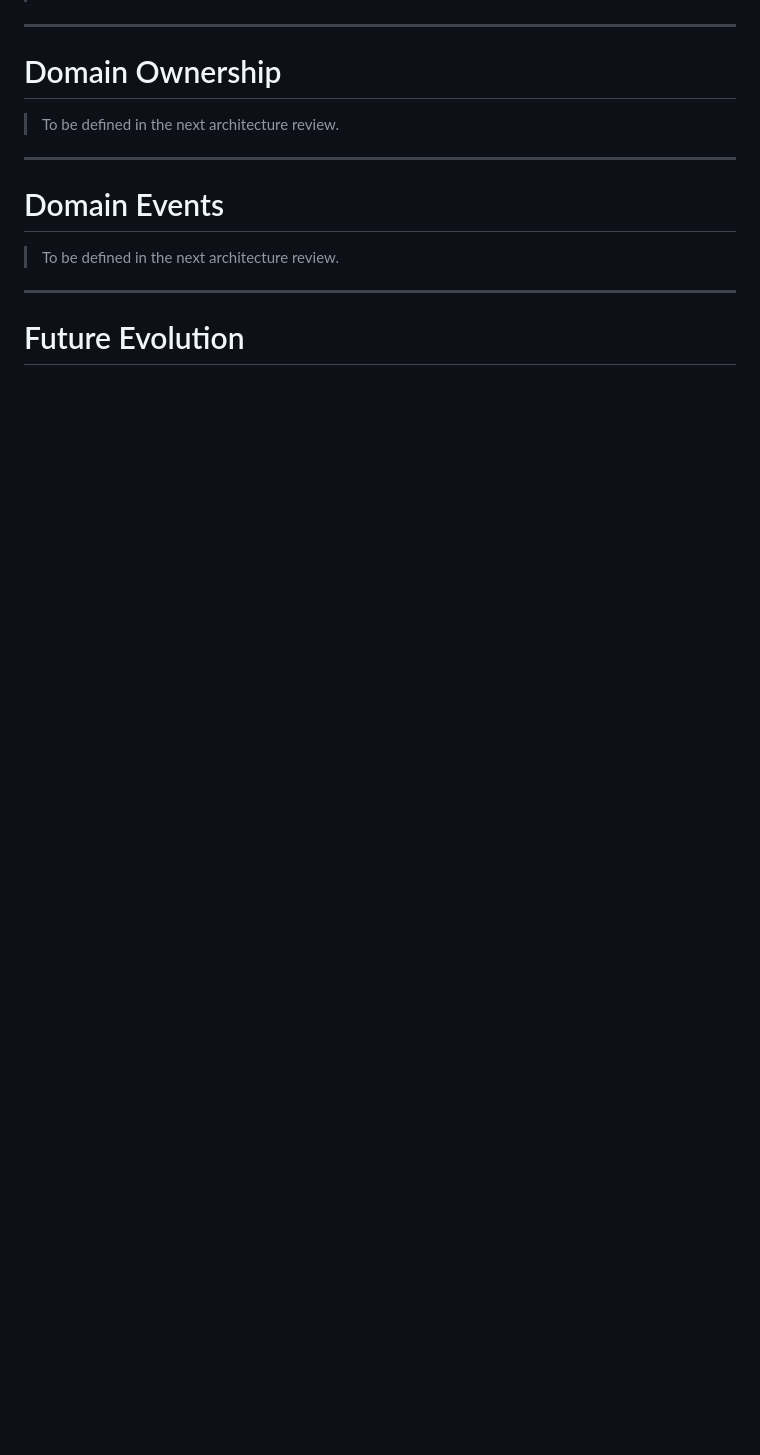
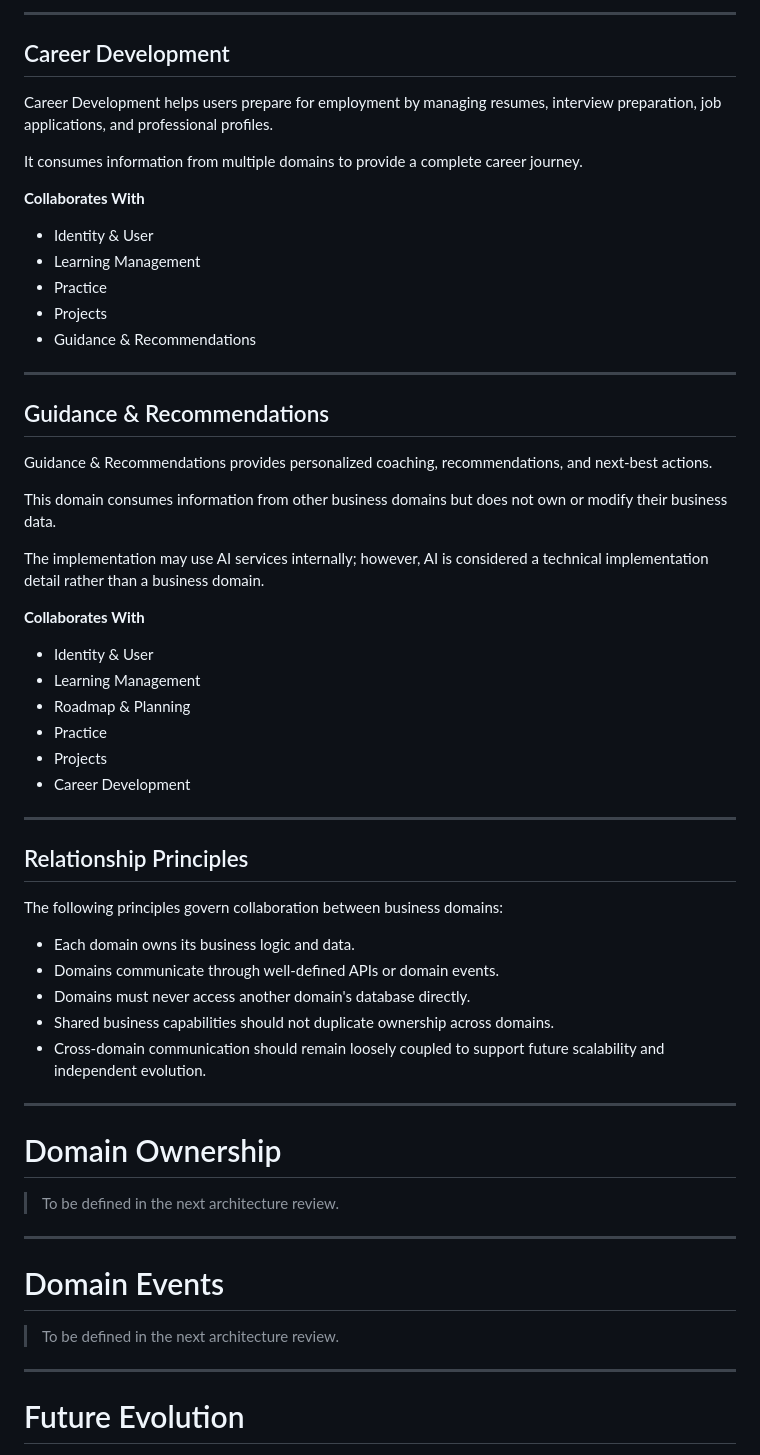
Before and after one commit to AjayMaida/se-os, a Markdown page: docs/architecture/domain-model.md, the part around one of its changes. Rendered like a GitHub page; blank space fills up the shorter version.

Commit message:
docs(architecture): define domain relationships

```diff
--- a/docs/architecture/domain-model.md
+++ b/docs/architecture/domain-model.md
@@ -171,3 +250,49 @@ Maintains audit logs and activity history for security, compliance, and operatio
+---
+
+## Career Development
+
+Career Development helps users prepare for employment by managing resumes, interview preparation, job applications, and professional profiles.
+
+It consumes information from multiple domains to provide a complete career journey.
+
+**Collaborates With**
+
+- Identity & User
+- Learning Management
+- Practice
+- Projects
+- Guidance & Recommendations
+
+---
+
+## Guidance & Recommendations
+
+Guidance & Recommendations provides personalized coaching, recommendations, and next-best actions.
+
+This domain consumes information from other business domains but does not own or modify their business data.
+
+The implementation may use AI services internally; however, AI is considered a technical implementation detail rather than a business domain.
+
+**Collaborates With**
+
+- Identity & User
+- Learning Management
+- Roadmap & Planning
+- Practice
+- Projects
+- Career Development
+
+---
+
+## Relationship Principles
+
+The following principles govern collaboration between business domains:
+
+- Each domain owns its business logic and data.
+- Domains communicate through well-defined APIs or domain events.
+- Domains must never access another domain's database directly.
+- Shared business capabilities should not duplicate ownership across domains.
+- Cross-domain communication should remain loosely coupled to support future scalability and independent evolution.
 
 ---
 
```
Also changed, not shown: other parts of docs/architecture/domain-model.md (+80 -1 lines).
